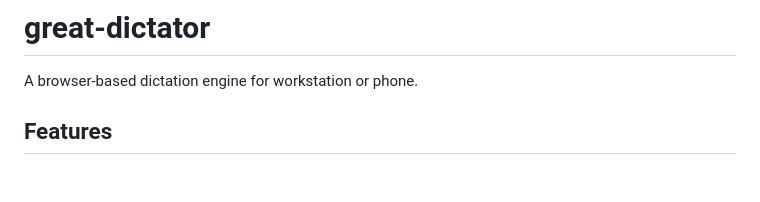
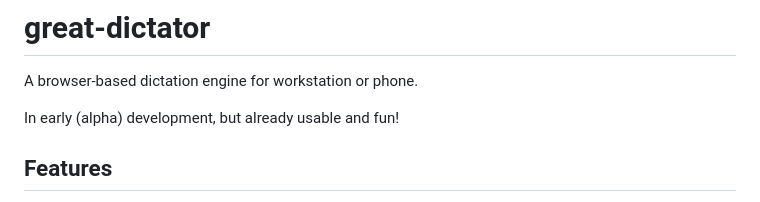
Before and after one commit to romilly/great-dictator, a Markdown page: README.md, the part around the change. Drawn GitHub-style; blank space fills up the shorter version.

Commit message:
MVP working (sorry, Alistair)

```diff
--- a/README.md
+++ b/README.md
@@ -1,6 +1,10 @@
 # great-dictator
 
 A browser-based dictation engine for workstation or phone.
+
+In early (alpha) development, but already usable and fun!
+
+
 
 ## Features
 
```
